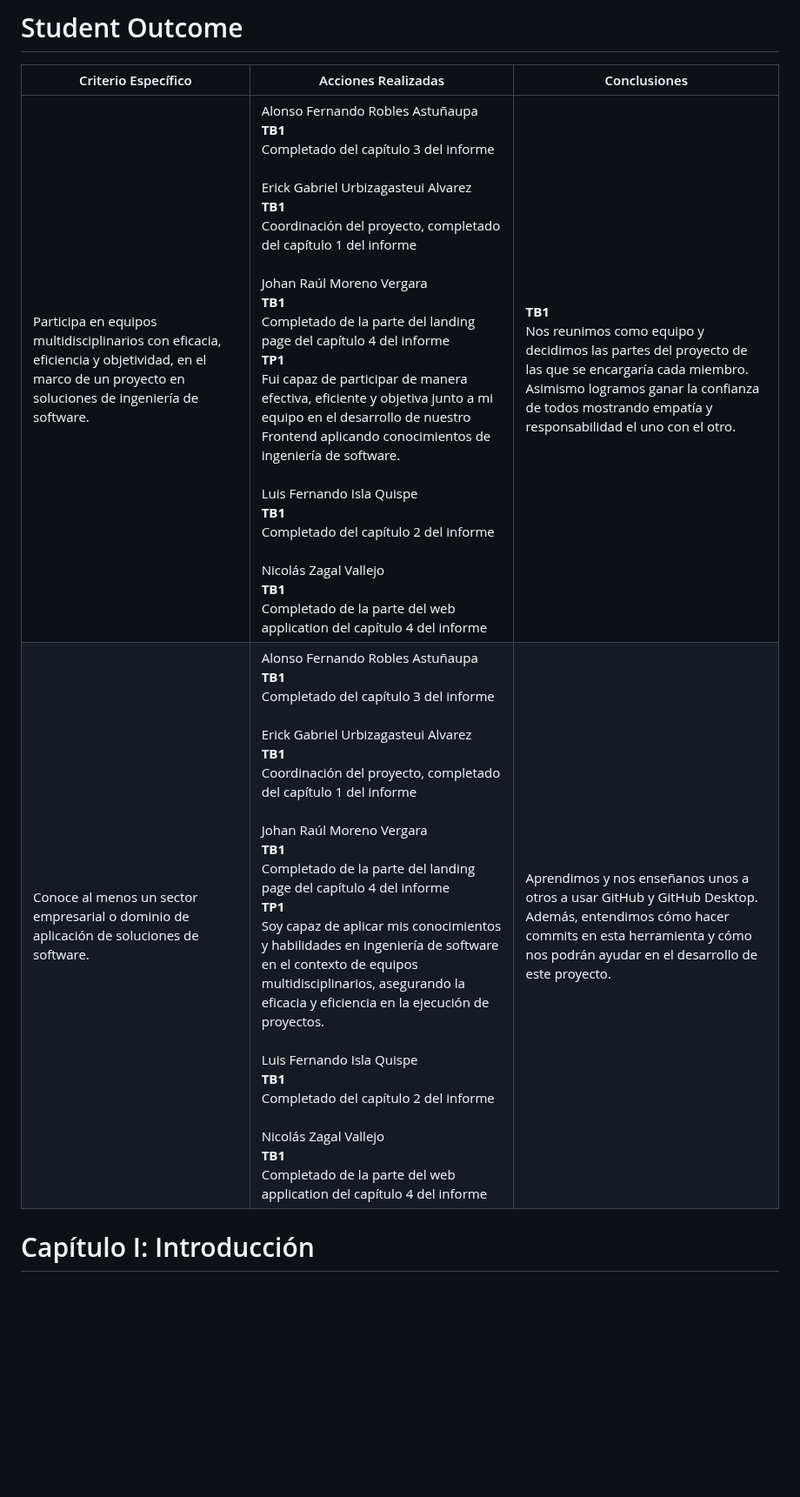
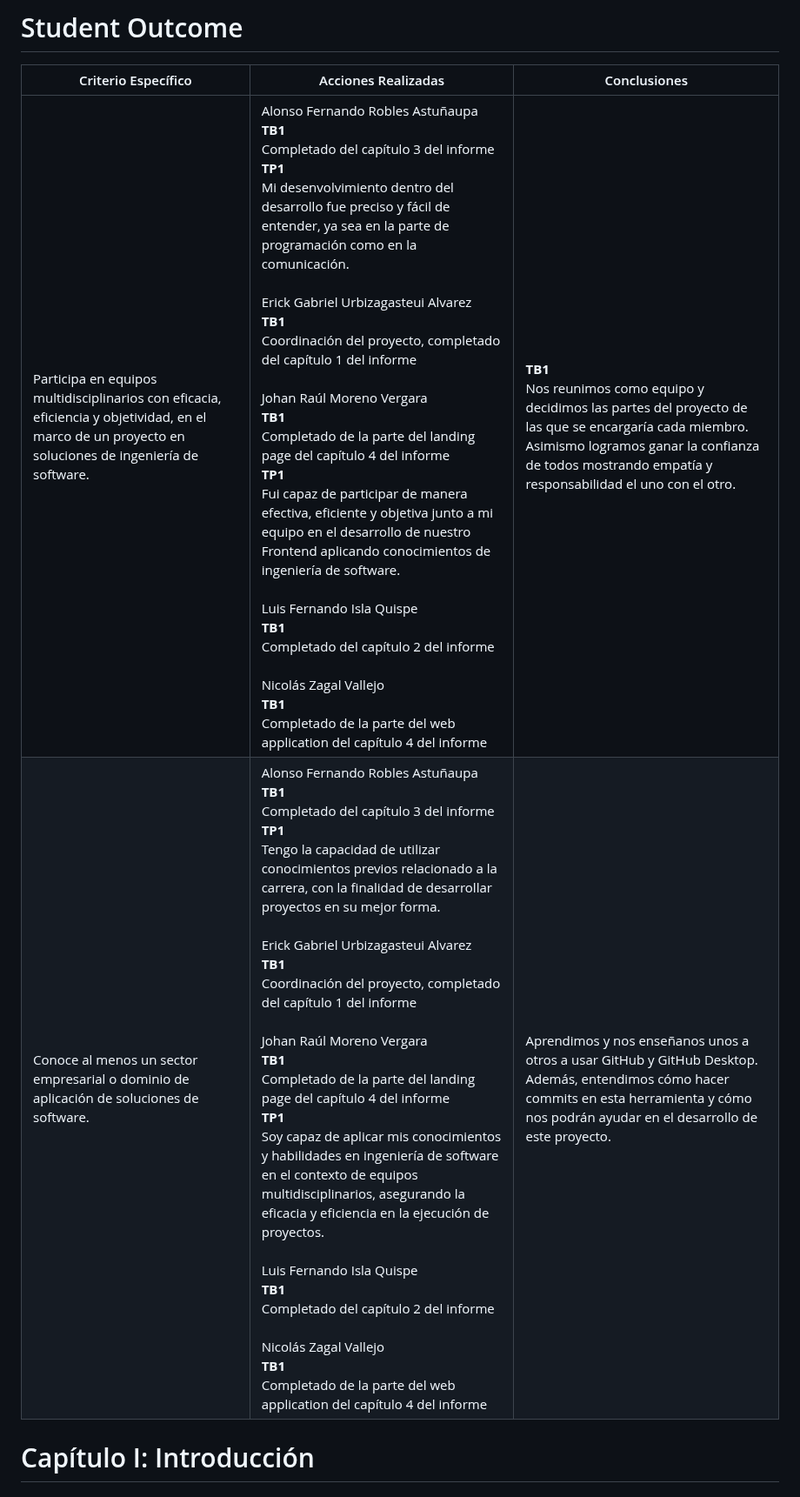
Before and after one commit to asjhanc/Project-Report, a Markdown page: README.md, the part around the change. Shown at 87% size. GitHub-like rendering; blank space fills up the shorter version.

```diff
--- a/README.md
+++ b/README.md
@@ -156,8 +156,8 @@ Cada integrante del equipo creó su porpia rama donde realizó sus modificacione
 
 | Criterio Específico | Acciones Realizadas | Conclusiones |
 |--------------|--------------|--------------|
-| Participa en equipos multidisciplinarios con eficacia, eficiencia y objetividad, en el marco de un proyecto en soluciones de ingeniería de software.     | Alonso Fernando Robles Astuñaupa<br>**TB1**<br>Completado del capítulo 3 del informe<br><br>Erick Gabriel Urbizagasteui Alvarez<br>**TB1**<br>Coordinación del proyecto, completado del capítulo 1 del informe<br><br>Johan Raúl Moreno Vergara<br>**TB1**<br>Completado de la parte del landing page del capítulo 4 del informe<br>**TP1**<br> Fui capaz de participar de manera efectiva, eficiente y objetiva junto a mi equipo en el desarrollo de nuestro Frontend aplicando conocimientos de ingeniería de software.<br><br>Luis Fernando Isla Quispe<br>**TB1**<br>Completado del capítulo 2 del informe<br><br>Nicolás Zagal Vallejo<br>**TB1**<br>Completado de la parte del web application del capítulo 4 del informe      | **TB1**<br>Nos reunimos como equipo y decidimos las partes del proyecto de las que se encargaría cada miembro. Asimismo logramos ganar la confianza de todos mostrando empatía y responsabilidad el uno con el otro.      |
-| Conoce al menos un sector empresarial o dominio de aplicación de soluciones de software.     | Alonso Fernando Robles Astuñaupa<br>**TB1**<br>Completado del capítulo 3 del informe<br><br>Erick Gabriel Urbizagasteui Alvarez<br>**TB1**<br>Coordinación del proyecto, completado del capítulo 1 del informe<br><br>Johan Raúl Moreno Vergara<br>**TB1**<br>Completado de la parte del landing page del capítulo 4 del informe<br>**TP1**<br>Soy capaz de aplicar mis conocimientos y habilidades en ingeniería de software en el contexto de equipos multidisciplinarios, asegurando la eficacia y eficiencia en la ejecución de proyectos.<br><br>Luis Fernando Isla Quispe<br>**TB1**<br>Completado del capítulo 2 del informe<br><br>Nicolás Zagal Vallejo<br>**TB1**<br>Completado de la parte del web application del capítulo 4 del informe      | Aprendimos y nos enseñanos unos a otros a usar GitHub y GitHub Desktop. Además, entendimos cómo hacer commits en esta herramienta y cómo nos podrán ayudar en el desarrollo de este proyecto.      |
+| Participa en equipos multidisciplinarios con eficacia, eficiencia y objetividad, en el marco de un proyecto en soluciones de ingeniería de software.     | Alonso Fernando Robles Astuñaupa<br>**TB1**<br>Completado del capítulo 3 del informe<br>**TP1**<br>Mi desenvolvimiento dentro del desarrollo fue preciso y fácil de entender, ya sea en la parte de programación como en la comunicación.<br><br>Erick Gabriel Urbizagasteui Alvarez<br>**TB1**<br>Coordinación del proyecto, completado del capítulo 1 del informe<br><br>Johan Raúl Moreno Vergara<br>**TB1**<br>Completado de la parte del landing page del capítulo 4 del informe<br>**TP1**<br> Fui capaz de participar de manera efectiva, eficiente y objetiva junto a mi equipo en el desarrollo de nuestro Frontend aplicando conocimientos de ingeniería de software.<br><br>Luis Fernando Isla Quispe<br>**TB1**<br>Completado del capítulo 2 del informe<br><br>Nicolás Zagal Vallejo<br>**TB1**<br>Completado de la parte del web application del capítulo 4 del informe      | **TB1**<br>Nos reunimos como equipo y decidimos las partes del proyecto de las que se encargaría cada miembro. Asimismo logramos ganar la confianza de todos mostrando empatía y responsabilidad el uno con el otro.      |
+| Conoce al menos un sector empresarial o dominio de aplicación de soluciones de software.     | Alonso Fernando Robles Astuñaupa<br>**TB1**<br>Completado del capítulo 3 del informe<br>**TP1**<br>Tengo la capacidad de utilizar conocimientos previos relacionado a la carrera, con la finalidad de desarrollar proyectos en su mejor forma.<br><br>Erick Gabriel Urbizagasteui Alvarez<br>**TB1**<br>Coordinación del proyecto, completado del capítulo 1 del informe<br><br>Johan Raúl Moreno Vergara<br>**TB1**<br>Completado de la parte del landing page del capítulo 4 del informe<br>**TP1**<br>Soy capaz de aplicar mis conocimientos y habilidades en ingeniería de software en el contexto de equipos multidisciplinarios, asegurando la eficacia y eficiencia en la ejecución de proyectos.<br><br>Luis Fernando Isla Quispe<br>**TB1**<br>Completado del capítulo 2 del informe<br><br>Nicolás Zagal Vallejo<br>**TB1**<br>Completado de la parte del web application del capítulo 4 del informe      | Aprendimos y nos enseñanos unos a otros a usar GitHub y GitHub Desktop. Además, entendimos cómo hacer commits en esta herramienta y cómo nos podrán ayudar en el desarrollo de este proyecto.      |
 
 # Capítulo I: Introducción
 
```
